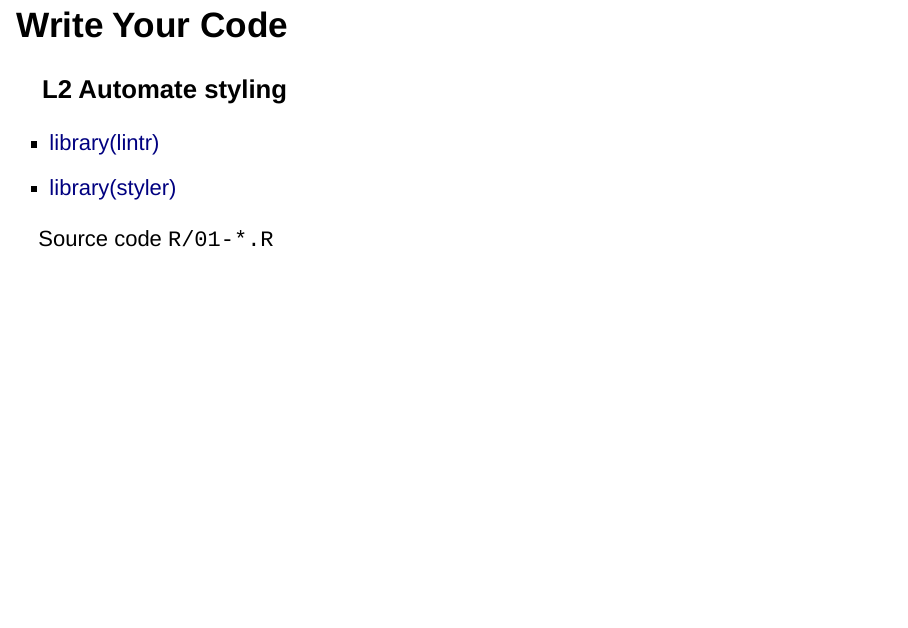
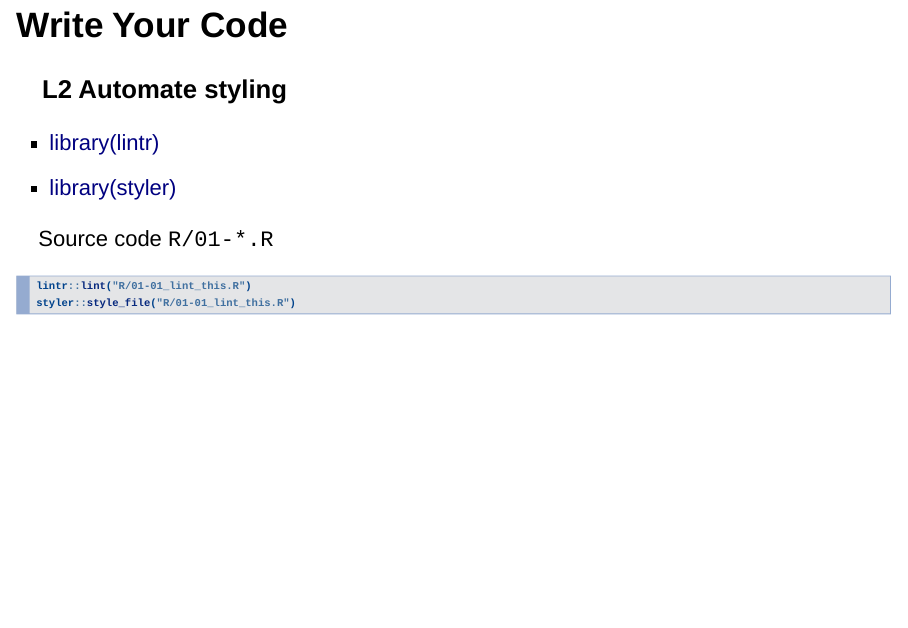
Before and after one commit to RUG-Ph/code_production, an R Markdown document (code_production.Rmd): page 10 of 23. Rendered offline with R 4.5, knitr and Pandoc, with nearby package versions; drawn as Slidy slides in place of the format the file asks for.

Commit message:
lint section complete

````diff
--- /dev/null
+++ b/R/01-01_lint_this.R
@@ -0,0 +1,409 @@
+# Loading packages to facilitate the analysis
+
+installOrLoadPackage <- function(listOfPackages) {
+  repository <- 'https://cloud.r-project.org/'
+  for (package in listOfPackages) {
+    if (package %in% row.names(installed.packages()) == TRUE) {
+      update.packages(package, dependecies = TRUE, repos=repository)
+    } else {
+      install.packages(package, repos=repository)
+    }
+    require(package, character.only = TRUE)
+  }
+}
+
+installOrLoadPackage(c('httr','XML','tidyquant','forecast','repr'))
+
+# Identification of historical declines
+
+## Get S&P 500 constituents from Wikipedia ##
+url <- 'https://en.wikipedia.org/wiki/List_of_S%26P_500_companies'
+doc <- GET(url)
+doc <- readHTMLTable(doc=content(doc, "text"))
+doc <- doc$constituents
+doc[,colnames(doc)] <- lapply(doc[,colnames(doc)], FUN=as.character)
+doc_col_names <- as.character(doc[1,])
+doc_col_names <- gsub(pattern='[^A-Za-z0-9]', replacement='_', doc_col_names)
+doc_col_names <- gsub(pattern='_{2,}', replacement='_', doc_col_names)
+doc_col_names <- gsub(pattern='^_{1,}|_{1,}$', replacement='', doc_col_names)
+doc_col_names <- tolower(doc_col_names)
+colnames(doc) <- doc_col_names
+doc <- doc[-1,]
+gicsSubIndustryList <- tolower(unique(doc$gics_sub_industry))
+gicsSubIndustryList <- gicsSubIndustryList[order(gicsSubIndustryList)]
+print(gicsSubIndustryList)
+
+## Set-up start date and symbols ##
+startDateTxt <- '1995-01-01'
+gicsSubIndustry <- 'airlines'
+startDate <- as.Date(startDateTxt)
+startYear <- as.numeric(format(startDate, '%Y'))
+startMonth <- as.numeric(format(startDate, '%m'))
+symbol <- doc$symbol[tolower(doc$gics_sub_industry) == gicsSubIndustry]
+
+## Get S&P 500 prices ##
+prices  <- tq_get(x = symbol, get = 'stock.prices', from = startDateTxt)
+prices$sales <- prices$volume * prices$adjusted
+prices$month <- format(prices$date, '%Y-%m')
+volume <- aggregate(volume ~ month, data=prices, FUN=sum)
+sales <- aggregate(sales ~ month, data=prices, FUN=sum)
+prices <- merge(volume, sales, by='month', all=TRUE)
+prices$price <- prices$sales/prices$volume
+prices$volume <- prices$sales <- NULL
+prices <- ts(prices$price[order(prices$month)], frequency=12, start=c(startYear, startMonth))
+prices_df <- data.frame(date=as.Date(prices), price=as.numeric(prices))
+prices_df$delta <- c(NA, diff(prices_df$price, lag=1))
+plot(prices, main=gicsSubIndustry)
+
+# Analysis of historical declines and recoveries
+
+## Find historical declines, i.e. decreasing prices in atleast five of six consecutive months ##
+starts <- c()
+for (i in 1:nrow(prices_df)) {
+  if (sum(prices_df$delta[i:min(i+5, nrow(prices_df))] < 0, na.rm=TRUE) >= 5) {
+    if (!is.null(starts)) {
+      if (i - starts[length(starts)] > 6) { starts <- unique(c(starts, i)) }
+    } else { starts <- i }
+  }
+}
+ends <- c()
+for (i in starts) {
+  candidate_idx <- which(prices_df$price[i] <= prices_df$price)
+  candidate_idx <- candidate_idx[i + 5 < candidate_idx]
+  if (length(candidate_idx) > 0) { ends <- c(ends, min(candidate_idx)) }
+  else { ends <- c(ends, Inf) }
+}
+recession_intervals <- ends - starts
+recession_intervals <- recession_intervals[-Inf < recession_intervals & recession_intervals < Inf]
+
+inflxn_points <- c()
+decreases <- c()
+for (i in 1:length(starts)) {
+  if (-Inf < starts[i] & ends[i] < Inf){
+    j <- which.min(prices_df$price[starts[i]:ends[i]])
+    inflxn_points <- c(inflxn_points, starts[i] + j - 1)
+    decreases <- c(decreases, log1p(min(prices_df$price[starts[i]:ends[i]])) - log1p(prices_df$price[starts[i]]))
+  } else if (starts[i] <= -Inf) {
+    inflxn_points <- c(inflxn_points, -Inf)
+  } else {
+    inflxn_points <- c(inflxn_points,  Inf)
+  }
+}
+inflection_intervals <- inflxn_points - starts
+inflection_intervals <- inflection_intervals[-Inf < inflection_intervals & inflection_intervals < Inf]
+
+recessions <- data.frame(start=prices_df$date[starts])
+recessions$bottom <- recessions$end <- recessions$severity <- recessions$severity <- recessions$duration <- recessions$half <- NA
+recessions$bottom <- prices_df$date[inflxn_points]
+recessions$end <- prices_df$date[ends]
+recessions$severity[1:length(decreases)] <- decreases
+recessions$duration[1:length(recession_intervals)] <- recession_intervals
+recessions$half[1:length(inflection_intervals)] <- inflection_intervals
+
+print(recessions)
+
+severity <- recessions$severity[!is.na(recessions$severity)]
+severity_kde <- density(severity, na.rm=TRUE)
+hist(severity, prob=TRUE, main='Severity')
+lines(severity_kde)
+
+duration <- recessions$duration[!is.na(recessions$duration)]
+duration_kde <- density(duration, na.rm=TRUE)
+hist(duration, prob=TRUE, main='Duration')
+lines(duration_kde)
+
+half <- recessions$half[!is.na(recessions$half)]
+half_kde <- density(half, na.rm=TRUE)
+hist(half, prob=TRUE, main='Inflection')
+lines(half_kde)
+
+# Scenario building
+
+rdens <- function(n=n, density=density, data=data, kernel="gaussian") {
+  width <- density$bw
+  rkernel <- function(n) rnorm(n, sd=width)
+  sample(data, n, replace=TRUE) + rkernel(n)
+}
+
+set.seed(67890)
+scenarios <- data.frame(severity = rdens(n=1000, density=severity_kde, data=severity)
+                        ,duration = rdens(n=1000, density=duration_kde, data=duration)
+                        ,half     = rdens(n=1000, density=half_kde,     data=half))
+
+scenarios$duration <- round(scenarios$duration,0)
+scenarios$half <- round(scenarios$half,0)
+scenarios <- scenarios[complete.cases(scenarios),]
+scenarios <- scenarios[scenarios$severity <  0,]
+scenarios <- scenarios[scenarios$duration >= 6,]
+scenarios <- scenarios[1 <= scenarios$half & scenarios$half < scenarios$duration,]
+scenarios <- scenarios[sample(1:nrow(scenarios), size=100, replace=FALSE),]
+head(scenarios, 5)
+
+# Load a hypothetical three-year historical call volume data
+
+startDateTxt <- '2017-01-01'
+startDate <- as.Date(startDateTxt)
+startYear <- as.numeric(format(startDate, '%Y'))
+startMonth <- as.numeric(format(startDate, '%m'))
+symbol <- '^GSPC'
+call_volume <- tq_get(x = symbol, get = 'stock.prices', from = startDateTxt)
+call_volume$sales <- call_volume$volume * call_volume$adjusted
+call_volume$month <- format(call_volume$date, '%Y-%m')
+volume <- aggregate(volume ~ month, data=call_volume, FUN=sum)
+sales <- aggregate(sales ~ month, data=call_volume, FUN=sum)
+call_volume <- merge(volume, sales, by='month', all=TRUE)
+call_volume$volume <- call_volume$sales/call_volume$volume
+call_volume$sales <- NULL
+set.seed(54321)
+mltplr <- 100*runif(n=1)
+seasonalC <- exp(runif(n=12, min=-0.25, max=0.25))
+seasonalC <- as.numeric(rep(seasonalC, length.out=nrow(call_volume)))
+call_volume$volume <- call_volume$volume * mltplr * seasonalC
+call_volume$volume <- round(call_volume$volume,0)
+call_volume <- ts(as.numeric(call_volume$volume), frequency=12, start=c(startYear, startMonth))
+plot(call_volume)
+
+# Call volume time series decomposition
+
+fit_ets <- ets(call_volume + 1, lambda = 0)
+plot(fit_ets)
+print(fit_ets)
+
+# Infusion of scenarios to call volume time series
+
+scenario <- list(severity = -0.4663777, duration = 67, half = 3)
+model <- fit_ets
+
+base_series <- data.frame(date=as.Date(model$states[,'l']), l=as.numeric(model$states[,'l']))
+base_series$delta_l <- c(NA, diff(base_series$l, lag=1))
+
+startDate <- max(base_series$date)
+for (i in nrow(base_series):2) {
+  if (base_series[i-1,3] > 0 & base_series[i,3] < 0) {
+    startDate <- base_series[i-1,'date']
+    break
+  }
+}
+
+duration <- scenario$duration
+severity <- scenario$severity
+half <- scenario$half
+
+startNumeric <- as.numeric(format(startDate, '%Y')) + (as.numeric(format(startDate, '%m'))-1)/12
+endNumeric <- startNumeric + duration/12
+halfNumeric <- startNumeric + half/12
+
+dates <- seq(from=startDate, by='month', length.out=duration + 1)
+dates <- dates[!dates %in% base_series$date]
+dates <- dates[order(dates)]
+
+future_states <- data.frame(date = dates)
+future_states <- merge(base_series, future_states, by='date', all=TRUE)
+future_states$delta_l <- NULL
+startIdx <- which(future_states$date == startDate)
+
+lowest_point <- severity + future_states$l[startIdx]
+delta_dec <- (lowest_point - future_states$l[startIdx])/half
+seq_dec <- seq(from=future_states$l[startIdx], by=delta_dec, length.out=half)
+
+delta_inc <- (future_states$l[startIdx] - lowest_point)/(duration - half)
+seq_inc <- seq(from=lowest_point, by=delta_inc, length.out=1 + duration - half)
+future_states$l_hat <- NA
+future_states$l_hat[startIdx:nrow(future_states)] <- c(seq_dec, seq_inc)
+
+startYear <- as.numeric(format(min(future_states$date), '%Y'))
+startMonth <- as.numeric(format(min(future_states$date), '%m'))
+
+l_actuals <- ts(future_states$l, frequency = 12, start=c(startYear, startMonth))
+l_fits <- ts(future_states$l_hat, frequency = 12, start=c(startYear, startMonth))
+
+options(repr.plot.width=15, repr.plot.height=7.5)
+plot(l_fits, lwd=2, lty=2, col='blue', ylab='level')
+lines(l_actuals, lwd=2, lty=1, col='black')
+
+abline(v=startNumeric, lty=2, lwd=2, col='red')
+abline(v=endNumeric, lty=2, lwd=2, col='green')
+abline(v=halfNumeric, lty=2, lwd=2, col='orange')
+
+# Combination of call volume time series components and scenarios
+
+if (model$components[3] != 'N') {
+  future_states$s <- NA
+  future_states$s[1:length(model$states[,'s1'])] <- model$states[,'s1']
+  for (i in dates) {
+    future_states$s[future_states$date == i] <- future_states$s[future_states$date == (as.Date(i) %m-% months(12))]
+  }
+} else {
+  future_states$s <- rep(x=0, times=nrow(future_states))
+}
+
+if (model$components[2] != 'N') {
+  future_states$b <- NA
+  future_states$b[1:length(model$states[,'b'])] <- model$states[,'b']
+  if (model$components[4] == 'TRUE') {
+    phi <- model$par[['phi']]
+  } else { phi <- 1 }
+  for (i in dates) {
+    future_states$b[future_states$date == i] <- phi * future_states$b[future_states$date == (as.Date(i) %m-% months(1))]
+  }
+} else {
+  future_states$b <- rep(x=0, times=nrow(future_states))
+}
+
+plot(ts(future_states$b, frequency = 12, start=c(startYear, startMonth)), lwd=2, lty=1, col='black', ylab='slope')
+abline(v=startNumeric, lty=2, lwd=2, col='red')
+abline(v=endNumeric, lty=2, lwd=2, col='green')
+abline(v=halfNumeric, lty=2, lwd=2, col='orange')
+
+plot(ts(future_states$s, frequency = 12, start=c(startYear, startMonth)), lwd=2, lty=1, col='black', ylab='season')
+abline(v=startNumeric, lty=2, lwd=2, col='red')
+abline(v=endNumeric, lty=2, lwd=2, col='green')
+abline(v=halfNumeric, lty=2, lwd=2, col='orange')
+
+future_states$fit <- expm1(ifelse(!is.na(future_states$l), future_states$l, future_states$l_hat) +
+                             future_states$b + future_states$s)
+
+plot(ts(future_states$fit, frequency = 12, start=c(startYear, startMonth)), lwd=2, lty=1, col='black', ylab='call_volume')
+abline(v=startNumeric, lty=2, lwd=2, col='red')
+abline(v=endNumeric, lty=2, lwd=2, col='green')
+abline(v=halfNumeric, lty=2, lwd=2, col='orange')
+
+recovery_forecast <- function(scenario, model) {
+
+  states_lts <- data.frame(date = as.Date(model$states[,'l']), l = as.numeric(model$states[,'l']))
+
+  if (model$components[2] != 'N') {
+    states_lts$b <- as.numeric(model$states[,'b' ])
+  } else {
+    states_lts$b <- rep(x=0, times=nrow(states_lts))
+  }
+
+  if (model$components[3] != 'N') {
+    states_lts$s <- as.numeric(model$states[,'s1'])
+  } else {
+    states_lts$s <- rep(x=0, times=nrow(states_lts))
+  }
+
+  states_lts$delta_l <- c(NA, diff(states_lts$l, lag=1))
+  states_lts$delta_b <- c(NA, diff(states_lts$b, lag=1))
+
+  if (all(states_lts$delta_l > 0, na.rm=TRUE) | all(states_lts$delta_l < 0, na.rm=TRUE)) {
+    monotone_l <- TRUE
+  } else {
+    monotone_l <- FALSE
+  }
+
+  if (all(states_lts$delta_b > 0, na.rm=TRUE) | all(states_lts$delta_b < 0, na.rm=TRUE)) {
+    monotone_b <- TRUE
+  } else {
+    monotone_b <- FALSE
+  }
+
+  if (!monotone_l) {
+    base_series <- states_lts[,c('date','l','delta_l')]
+  } else if (monotone_l & !monotone_b) {
+    base_series <- states_lts[,c('date','b','delta_b')]
+  } else {
+    base_series <- states_lts[,c('date','l','delta_l')]
+  }
+
+  startDate <- max(base_series$date)
+  for (i in nrow(base_series):2) {
+    if (base_series[i-1,3] > 0 & base_series[i,3] < 0) {
+      startDate <- base_series[i-1,'date']
+      break
+    }
+  }
+
+  duration <- scenario$duration
+  dates <- seq(from=startDate, by='month', length.out=1 + duration)
+  dates <- dates[!dates %in% states_lts$date]
+  dates <- dates[order(dates)]
+
+  future_states <- data.frame(date = dates)
+  future_states <- merge(states_lts, future_states, by=intersect(names(states_lts), names(future_states)), all=TRUE)
+  future_states$delta_l <- future_states$delta_b <- NULL
+
+  if (model$components[3] != 'N') {
+    for (i in dates) {
+      future_states$s[future_states$date == i] <- future_states$s[future_states$date == (as.Date(i) %m-% months(12))]
+    }
+  } else {
+    future_states$s <- rep(x=0, times=nrow(future_states))
+  }
+
+  if (model$components[2] != 'N') {
+    if (model$components[4] == 'TRUE') {
+      phi <- model$par[['phi']]
+    } else { phi <- 1 }
+    for (i in dates) {
+      future_states$b[future_states$date == i] <- phi * future_states$b[future_states$date == (as.Date(i) %m-% months(1))]
+    }
+  } else {
+    future_states$b <- rep(x=0, times=nrow(future_states))
+  }
+
+  severity <- scenario$severity
+  half <- scenario$half
+  startIdx <- which(future_states$date == startDate)
+
+  lowest_point <- severity + future_states$l[startIdx]
+  delta_dec <- (lowest_point - future_states$l[startIdx])/half
+  seq_dec <- seq(from=future_states$l[startIdx], by=delta_dec, length.out=half)
+  delta_inc <- (future_states$l[startIdx] - lowest_point)/(duration - half)
+  seq_inc <- seq(from=lowest_point, by=delta_inc, length.out=1 + duration - half)
+  future_states$l_hat <- NA
+  future_states$l_hat[startIdx:nrow(future_states)] <- c(seq_dec, seq_inc)
+  future_states$l[is.na(future_states$l)] <- future_states$l_hat[is.na(future_states$l)]
+  future_states$l_hat <- NULL
+
+  future_states$fit <- future_states$l + future_states$b + future_states$s
+
+  return(future_states)
+
+}
+
+# Forecasting call volume recovery
+
+call_volume_df <- data.frame(date=as.Date(call_volume), volume=as.numeric(call_volume))
+for (i in 1:nrow(scenarios)) {
+  temp0 <- recovery_forecast(scenario=scenarios[i,], model=fit_ets)
+  temp0 <- temp0[,c('date','fit')]
+  temp0$fit <- expm1(temp0$fit)
+  colName <- paste('fit',formatC(i, width = 3, format = "d", flag = "0"), sep='_')
+  colnames(temp0)[colnames(temp0) == 'fit'] <- colName
+  call_volume_df <- merge(call_volume_df, temp0, by='date', all=TRUE)
+}
+colNames <- colnames(call_volume_df)[grepl(pattern='fit', colnames(call_volume_df))]
+
+custom_quantile <- function(x, prob, na.rm) {
+  if (length(x[!is.na(x)]) >= 15) {
+    quantile(x=x,probs=prob,na.rm=na.rm)
+  } else return(NA)
+}
+call_volume_df$fit_ll     <- apply(X=call_volume_df[,colNames], MARGIN=1, FUN=custom_quantile, prob=0.15, na.rm=TRUE)
+call_volume_df$fit_median <- apply(X=call_volume_df[,colNames], MARGIN=1, FUN=custom_quantile, prob=0.50, na.rm=TRUE)
+call_volume_df$fit_ul     <- apply(X=call_volume_df[,colNames], MARGIN=1, FUN=custom_quantile, prob=0.85, na.rm=TRUE)
+call_volume_df <- call_volume_df[complete.cases(call_volume_df[,c('fit_ll','fit_median','fit_ul')]),]
+
+startDate  <- min(call_volume_df$date)
+startYear  <- as.numeric(format(startDate, '%Y'))
+startMonth <- as.numeric(format(startDate, '%m'))
+
+actuals <- ts(call_volume_df$volume,     frequency=12, start=c(startYear, startMonth))
+fits    <- ts(call_volume_df$fit_median, frequency=12, start=c(startYear, startMonth))
+llimits <- ts(call_volume_df$fit_ll,     frequency=12, start=c(startYear, startMonth))
+ulimits <- ts(call_volume_df$fit_ul,     frequency=12, start=c(startYear, startMonth))
+
+endDate <- max(call_volume_df$date)
+endYear <- as.numeric(format(endDate, '%Y'))
+endMonth <- as.numeric(format(endDate, '%m'))
+
+xlim <- c(startYear + (startMonth - 1)/12, endYear + (endMonth - 1)/12)
+ylim <- c(min(c(actuals,fits,llimits,ulimits), na.rm=TRUE), max(c(actuals,fits,llimits,ulimits), na.rm=TRUE))
+
+options(repr.plot.width=15, repr.plot.height=7.5)
+plot(fits, lwd=2, lty=1, col='blue', xlim=xlim, ylim=ylim, ylab='call_volume')
+lines(ulimits, lwd=1, lty=2, col='blue')
+lines(llimits, lwd=1, lty=2, col='blue')
+lines(actuals, lwd=2, lty=1, col='black')
--- a/code_production.Rmd
+++ b/code_production.Rmd
@@ -63,6 +63,11 @@ knitr::opts_chunk$set(echo = FALSE)
 - [library(styler)](https://styler.r-lib.org)
 
 Source code `R/01-*.R`
+
+```{r echo=TRUE, eval=FALSE}
+lintr::lint("R/01-01_lint_this.R")
+styler::style_file("R/01-01_lint_this.R")
+```
 
 ## Modularize Your Code
 
````
